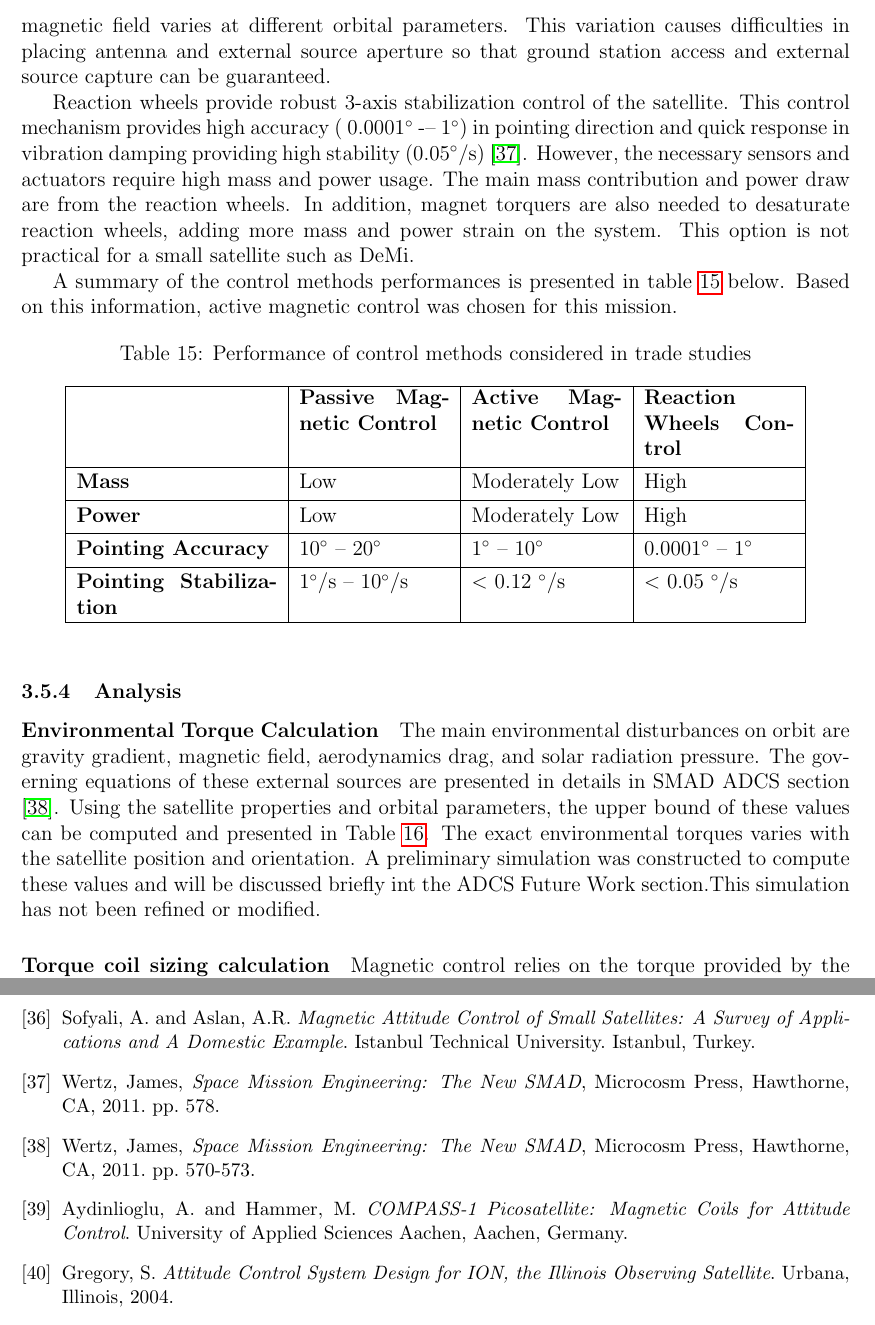
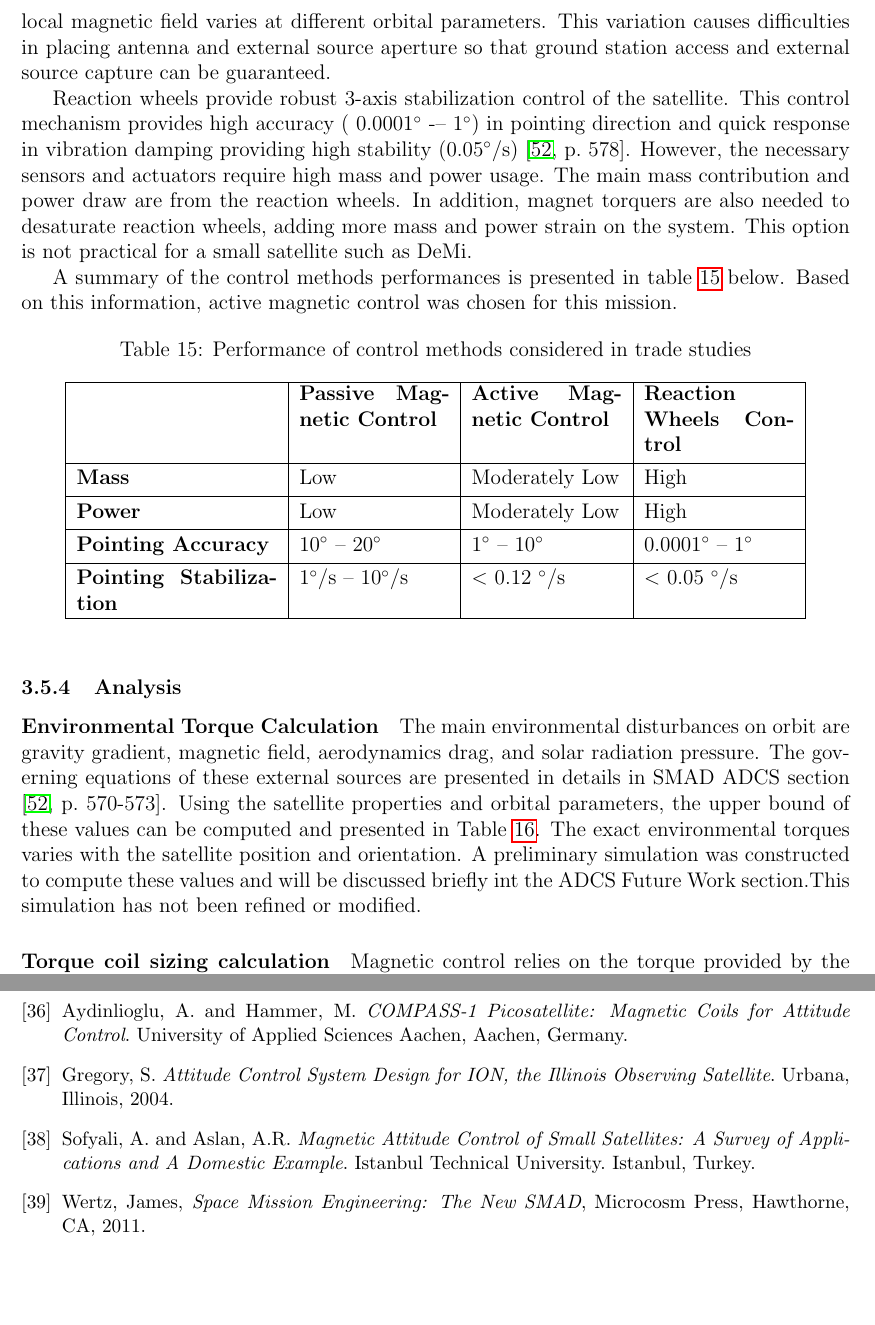
Before and after one commit to jimclark/16.83-DeMi-Final-Report, a LaTeX paper (DeMi.tex): two parts of pages 51 and 89 of 89, joined at a grey line, cut so that both start at the same text, the shorter picture padded with empty space. Compiled offline with pdfLaTeX.

Commit message:
fixed ADCS references

```diff
--- a/DeMi.tex
+++ b/DeMi.tex
@@ -1164,9 +1164,9 @@ For actuation, 3 custom-made orthogonal torque coils will be used for 3-axis sta
 			\subsubsection{Trade Studies}
 			Several control methods were considered in the design process of the ADCS system: passive magnetic control, passive magnetic control, and control using reaction wheels. The main trades to be considered are mass, power usage, pointing accuracy, and pointing stability capability.
 
-In passive magnetic control, restoring torque is generated through the alignment of the satellite magnetic moment with the local geomagnetic field. The magnetic moment is created through the use of permanent magnets. Hysteresis rods are used for vibration damping. This control option requires low mass and no power. Based on past CubeSat missions, the pointing accuracy of a passive magnetic control system in the same scale as DeMi can achieve 10$^\circ$ –- $20 ^\circ$, sufficient for communication requirement purpose \cite{adcs_survey} \cite{adcs_smad1}. However, there are limitations in the ability to stabilize the satellite. Passive magnetic control systems stability performance is not reliable because the hysteresis rods do not provide fast and robust vibration damping. The expected stability achieved by this method is $1^\circ$ –- $10 ^\circ$/s \cite{adcs_survey}. Since the satellite will only have access to the external sources for a short amount of time, this method is not practical for capturing light from the stars. In addition, this control method limits the possible orientation of the satellite to only the direction along the local magnetic field. In a LEO orbit of 40$^\circ$ inclination such as that of DeMi’s, the direction of the local magnetic field varies at different orbital parameters. This variation causes difficulties in placing antenna and external source aperture so that ground station access and external source capture can be guaranteed.
-
-Reaction wheels provide robust 3-axis stabilization control of the satellite. This control mechanism provides high accuracy ($~ 0.0001^\circ$ -– $1^\circ$) in pointing direction and quick response in vibration damping providing high stability (0.05$^\circ$/s) \cite{adcs_smad1}. However, the necessary sensors and actuators require high mass and power usage. The main mass contribution and power draw are from the reaction wheels. In addition, magnet torquers are also needed to desaturate reaction wheels, adding more mass and power strain on the system. This option is not practical for a small satellite such as DeMi.
+In passive magnetic control, restoring torque is generated through the alignment of the satellite magnetic moment with the local geomagnetic field. The magnetic moment is created through the use of permanent magnets. Hysteresis rods are used for vibration damping. This control option requires low mass and no power. Based on past CubeSat missions, the pointing accuracy of a passive magnetic control system in the same scale as DeMi can achieve 10$^\circ$ –- $20 ^\circ$, sufficient for communication requirement purpose \cite{adcs_survey} \cite[p.~578]{SMAD}. However, there are limitations in the ability to stabilize the satellite. Passive magnetic control systems stability performance is not reliable because the hysteresis rods do not provide fast and robust vibration damping. The expected stability achieved by this method is $1^\circ$ –- $10 ^\circ$/s \cite{adcs_survey}. Since the satellite will only have access to the external sources for a short amount of time, this method is not practical for capturing light from the stars. In addition, this control method limits the possible orientation of the satellite to only the direction along the local magnetic field. In a LEO orbit of 40$^\circ$ inclination such as that of DeMi’s, the direction of the local magnetic field varies at different orbital parameters. This variation causes difficulties in placing antenna and external source aperture so that ground station access and external source capture can be guaranteed.
+
+Reaction wheels provide robust 3-axis stabilization control of the satellite. This control mechanism provides high accuracy ($~ 0.0001^\circ$ -– $1^\circ$) in pointing direction and quick response in vibration damping providing high stability (0.05$^\circ$/s) \cite[p.~578]{SMAD}. However, the necessary sensors and actuators require high mass and power usage. The main mass contribution and power draw are from the reaction wheels. In addition, magnet torquers are also needed to desaturate reaction wheels, adding more mass and power strain on the system. This option is not practical for a small satellite such as DeMi.
 
 A summary of the control methods performances is presented in table~\ref{tab:ADCS_trade} below. Based on this information, active magnetic control was chosen for this mission.
 
@@ -1196,7 +1196,7 @@ A summary of the control methods performances is presented in table~\ref{tab:ADC
 			\subsubsection{Analysis}
 			\label{adcs_analysis}
 				\paragraph{Environmental Torque Calculation}
-				The main environmental disturbances on orbit are gravity gradient, magnetic field, aerodynamics drag, and solar radiation pressure. The governing equations of these external sources are presented in details in SMAD ADCS section \cite{adcs_smad2}. Using the satellite properties and orbital parameters, the upper bound of these values can be computed and presented in Table~\ref{tab:ADCS_envtorque}. The exact environmental torques varies with the satellite position and orientation. A preliminary simulation was constructed to compute these values and will be discussed briefly int the ADCS Future Work section.This simulation has not been refined or modified.
+				The main environmental disturbances on orbit are gravity gradient, magnetic field, aerodynamics drag, and solar radiation pressure. The governing equations of these external sources are presented in details in SMAD ADCS section \cite[p.~570-573]{SMAD}. Using the satellite properties and orbital parameters, the upper bound of these values can be computed and presented in Table~\ref{tab:ADCS_envtorque}. The exact environmental torques varies with the satellite position and orientation. A preliminary simulation was constructed to compute these values and will be discussed briefly int the ADCS Future Work section.This simulation has not been refined or modified.
 
 				% Table generated by Excel2LaTeX from sheet 'Sheet3'
 \begin{table}[htbp!]
@@ -2015,20 +2015,17 @@ Salvo Flyer (Specifications Sheet), URL \url{http://www.pumpkininc.com/content/d
 
 
 %%% ADCS
+\bibitem{adcs_compass}
+Aydinlioglu, A. and Hammer, M. \emph{COMPASS-1 Picosatellite: Magnetic Coils for Attitude Control}. University of Applied Sciences Aachen, Aachen, Germany.
+
+\bibitem{adcs_ion}
+Gregory, S. \emph{Attitude Control System Design for ION, the Illinois Observing Satellite}. Urbana, Illinois, 2004.
+
 \bibitem{adcs_survey}
 Sofyali, A. and Aslan, A.R. \emph{Magnetic Attitude Control of Small Satellites: A Survey of Applications and A Domestic Example}. Istanbul Technical University. Istanbul, Turkey.
 
-\bibitem{adcs_smad1}
-Wertz, James, \emph{Space Mission Engineering: The New SMAD}, Microcosm Press, Hawthorne, CA, 2011. pp. 578.
-
-\bibitem{adcs_smad2}
-Wertz, James, \emph{Space Mission Engineering: The New SMAD}, Microcosm Press, Hawthorne, CA, 2011. pp. 570-573.
-
-\bibitem{adcs_compass}
-Aydinlioglu, A. and Hammer, M. \emph{COMPASS-1 Picosatellite: Magnetic Coils for Attitude Control}. University of Applied Sciences Aachen, Aachen, Germany.
-
-\bibitem{adcs_ion}
-Gregory, S. \emph{Attitude Control System Design for ION, the Illinois Observing Satellite}. Urbana, Illinois, 2004.
+\bibitem{SMAD}
+Wertz, James, \emph{Space Mission Engineering: The New SMAD}, Microcosm Press, Hawthorne, CA, 2011.
 %%% THERMAL
 
 \bibitem{omega}
```
Also changed, not shown: DeMi.tex (2 more changed lines).
